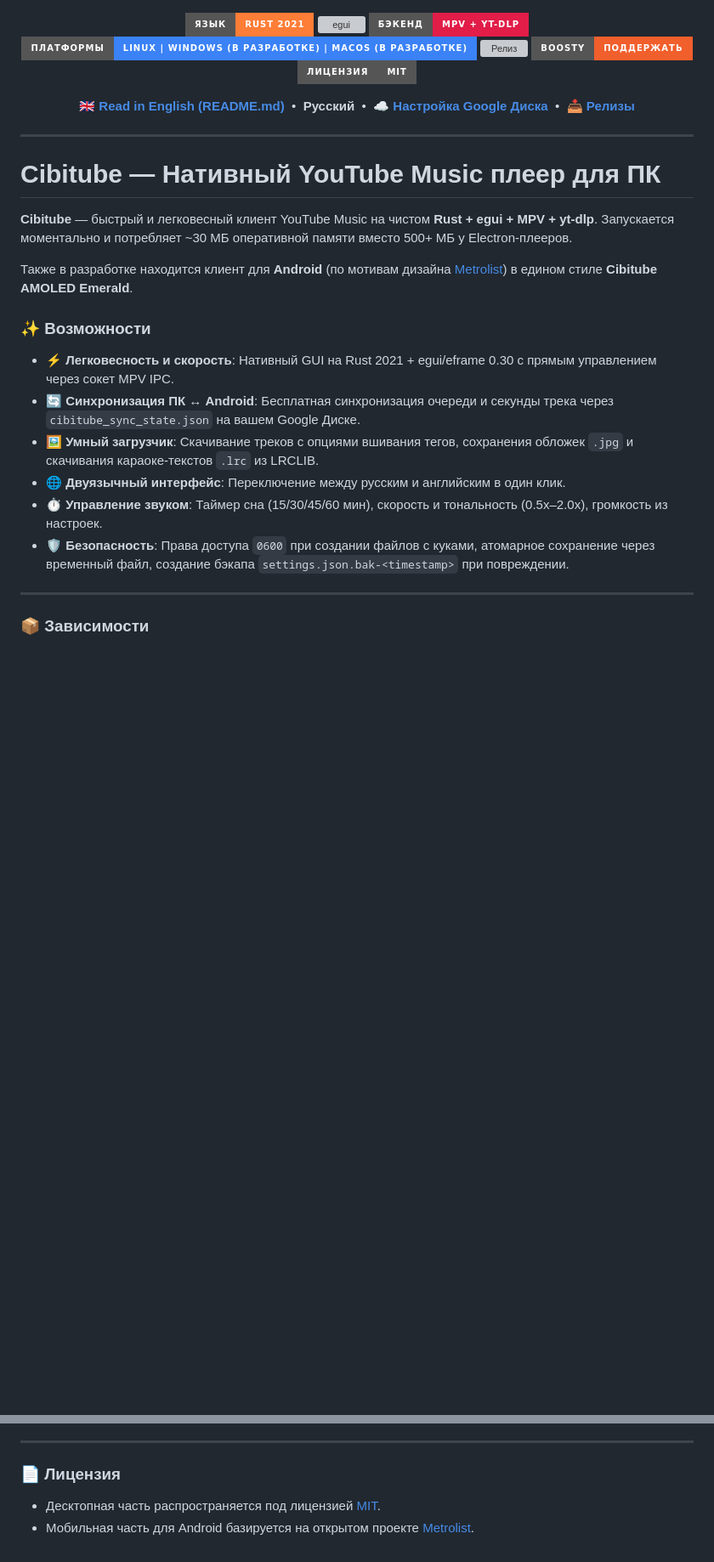
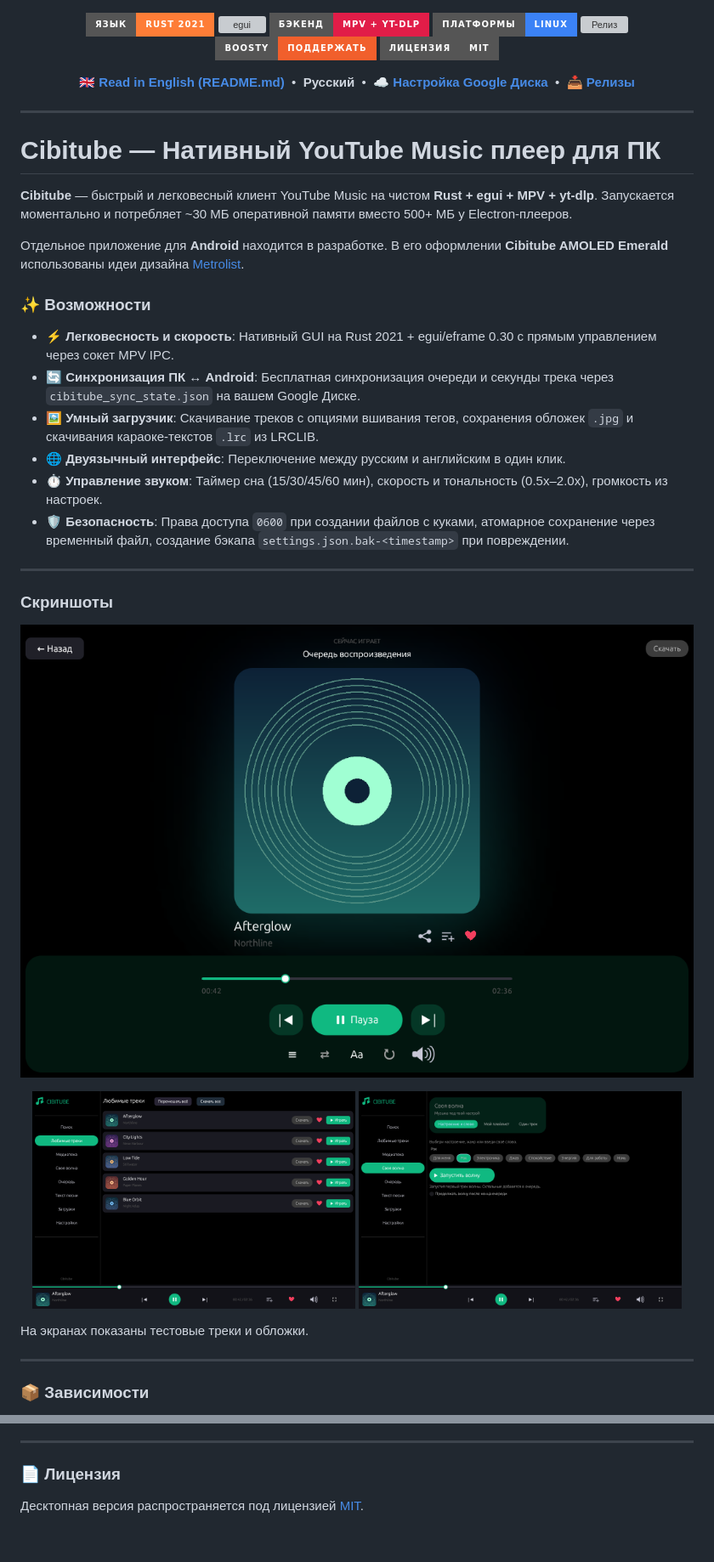
Before and after one commit to Cibitka/Cibitube, a Markdown page: README.ru.md, 2 parts joined by grey strips. Shown at 85% size. Drawn GitHub-style; pictures changed too: docs/media/favorites.png (added), docs/media/my-wave.png (added), docs/media/now-playing.png (added); badges without logos; blank space fills up the shorter version; grey boxes are pictures that could not be loaded.

Commit message:
Prepare Cibitube v0.2.10 desktop release

```diff
--- a/README.ru.md
+++ b/README.ru.md
@@ -13,7 +13,7 @@
     <img src="https://img.shields.io/badge/Бэкенд-MPV_%2B_yt--dlp-e11d48.svg?style=for-the-badge" alt="MPV">
   </a>
   <a href="https://github.com/Cibitka/Cibitube/releases">
-    <img src="https://img.shields.io/badge/Платформы-Linux_%7C_Windows_(в_разработке)_%7C_macOS_(в_разработке)-3b82f6.svg?style=for-the-badge&logo=linux" alt="Платформы">
+    <img src="https://img.shields.io/badge/Платформы-Linux-3b82f6.svg?style=for-the-badge&logo=linux" alt="Платформы">
   </a>
   <a href="https://github.com/Cibitka/Cibitube/releases/latest">
     <img src="https://img.shields.io/github/v/release/Cibitka/Cibitube?style=for-the-badge&color=8b5cf6&label=Скачать%20Релиз" alt="Релиз">
@@ -36,7 +36,7 @@
 
 **Cibitube** — быстрый и легковесный клиент YouTube Music на чистом **Rust + egui + MPV + yt-dlp**. Запускается моментально и потребляет ~30 МБ оперативной памяти вместо 500+ МБ у Electron-плееров.
 
-Также в разработке находится клиент для **Android** (по мотивам дизайна [Metrolist](https://github.com/2096-764/metrolist)) в едином стиле **Cibitube AMOLED Emerald**.
+Отдельное приложение для **Android** находится в разработке. В его оформлении **Cibitube AMOLED Emerald** использованы идеи дизайна [Metrolist](https://github.com/2096-764/metrolist).
 
 ### ✨ Возможности
 - ⚡ **Легковесность и скорость**: Нативный GUI на Rust 2021 + egui/eframe 0.30 с прямым управлением через сокет MPV IPC.
@@ -45,6 +45,19 @@
 - 🌐 **Двуязычный интерфейс**: Переключение между русским и английским в один клик.
 - ⏱️ **Управление звуком**: Таймер сна (15/30/45/60 мин), скорость и тональность (0.5x–2.0x), громкость из настроек.
 - 🛡️ **Безопасность**: Права доступа `0600` при создании файлов с куками, атомарное сохранение через временный файл, создание бэкапа `settings.json.bak-<timestamp>` при повреждении.
+
+---
+
+### Скриншоты
+
+![Большой плеер с подсветкой в цвет обложки](docs/media/now-playing.png)
+
+<p align="center">
+  <img src="docs/media/favorites.png" alt="Любимые треки и мини-плеер" width="48%">
+  <img src="docs/media/my-wave.png" alt="Настройка «Своей волны»" width="48%">
+</p>
+
+На экранах показаны тестовые треки и обложки.
 
 ---
 
@@ -116,5 +127,4 @@ Cibitube сохраняет позицию воспроизведения и о
 
 ### 📄 Лицензия
 
-- Десктопная часть распространяется под лицензией [MIT](LICENSE).
-- Мобильная часть для Android базируется на открытом проекте [Metrolist](https://github.com/2096-764/metrolist).
+Десктопная версия распространяется под лицензией [MIT](LICENSE).
```
Also changed, not shown: other parts of README.ru.md (+0 -2 lines), README.md (+16 -6 lines), 14 other files.
